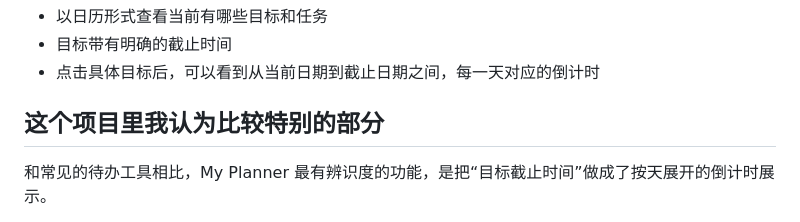
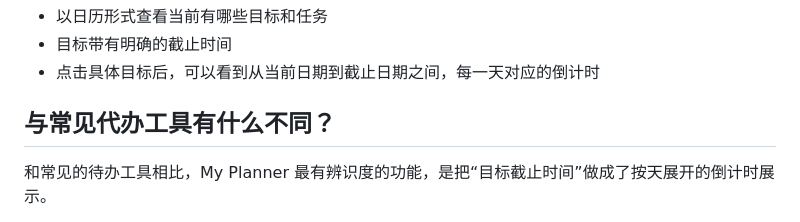
Before and after one commit to Tracy479/little-trial, a Markdown page: README.md, the part around the change. GitHub-like rendering.

Commit message:
Change section title to highlight project differences
Updated section header to clarify project uniqueness.

```diff
--- a/README.md
+++ b/README.md
@@ -30,7 +30,7 @@ My Planner 是我自己做的一个静态网页项目，主要用来管理个人
 - 目标带有明确的截止时间
 - 点击具体目标后，可以看到从当前日期到截止日期之间，每一天对应的倒计时
 
-## 这个项目里我认为比较特别的部分
+## 与常见代办工具有什么不同？
 
 和常见的待办工具相比，My Planner 最有辨识度的功能，是把“目标截止时间”做成了按天展开的倒计时展示。
 
```
